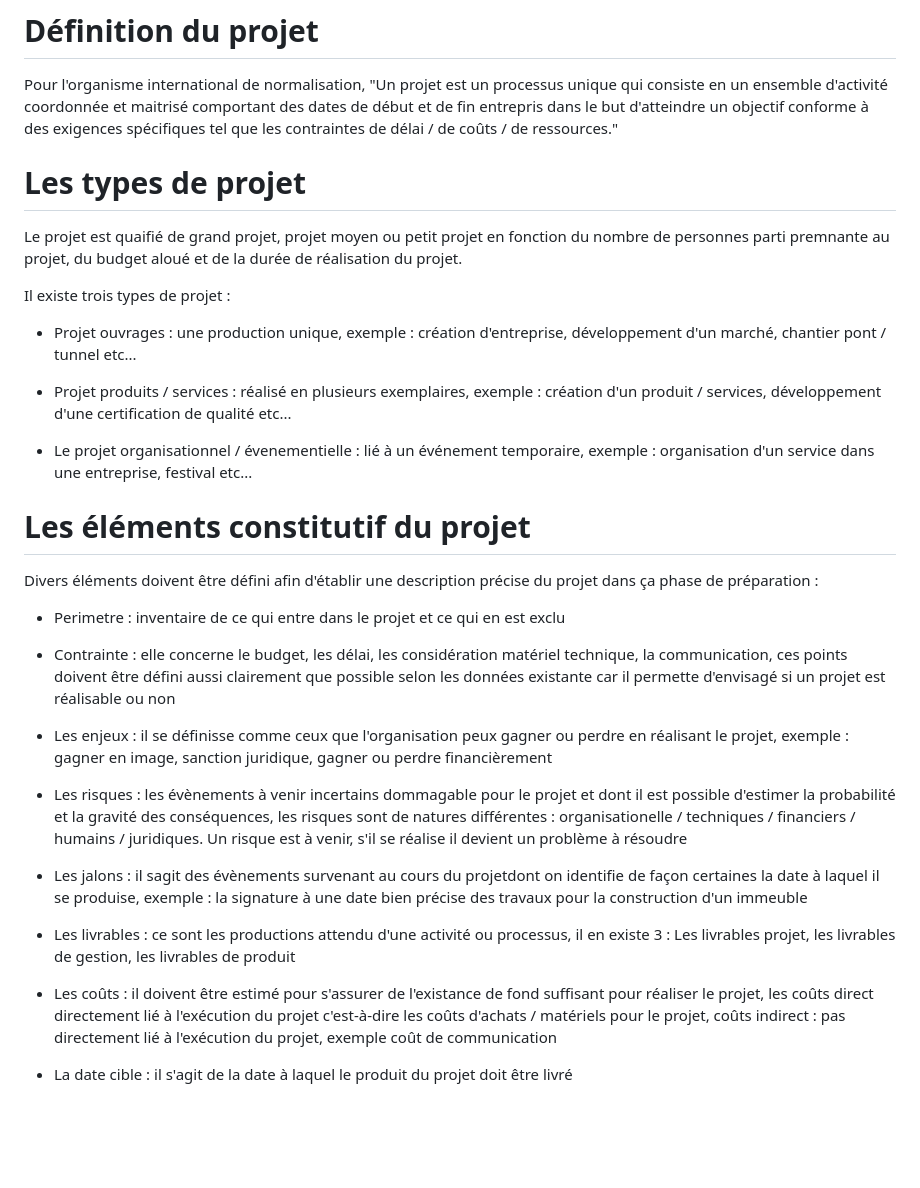
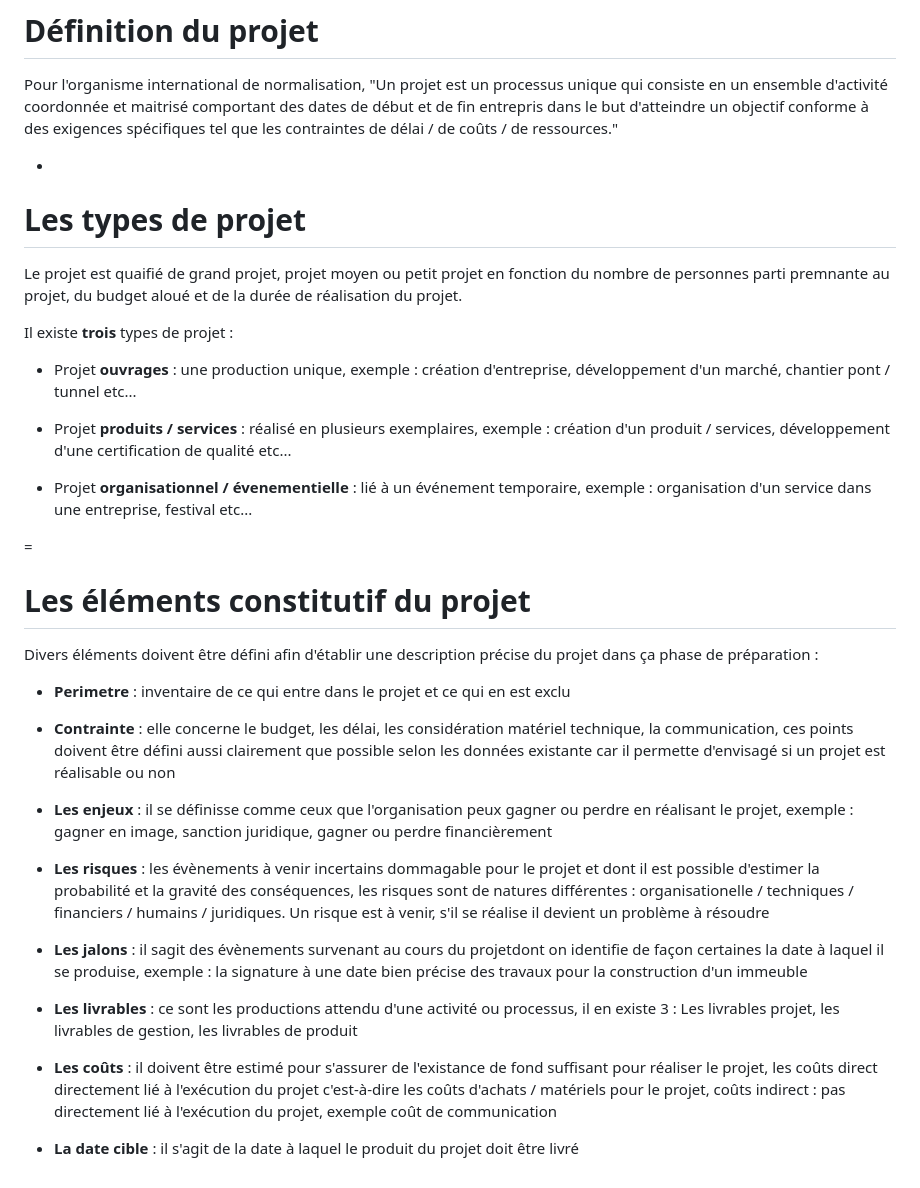
Before and after one commit to Zeta002/cours, a Markdown page: makssoud/gestion_projet/les_caractéristiques_dun_projet.md, the part around the change. GitHub-like rendering; blank space fills up the shorter version.

Commit message:
Fast update / test

```diff
--- a/makssoud/gestion_projet/les_caractéristiques_dun_projet.md
+++ b/makssoud/gestion_projet/les_caractéristiques_dun_projet.md
@@ -4,35 +4,39 @@ La mise en oeuvre d'un projet permet à une entitéde conduire un changement, d'
 
 Pour l'organisme international de normalisation, "Un projet est un processus unique qui consiste en un ensemble d'activité coordonnée et maitrisé comportant des dates de début et de fin entrepris dans le but d'atteindre un objectif conforme à des exigences spécifiques tel que les contraintes de délai / de coûts / de ressources."
 
+-
+
 # Les types de projet
 
 Le projet est quaifié de grand projet, projet moyen ou petit projet en fonction du nombre de personnes parti premnante au projet, du budget aloué et de la durée de réalisation du projet.
 
-Il existe trois types de projet :
+Il existe **trois** types de projet :
 
-* Projet ouvrages : une production unique, exemple : création d'entreprise, développement d'un marché, chantier pont / tunnel etc...
+* Projet **ouvrages** : une production unique, exemple : création d'entreprise, développement d'un marché, chantier pont / tunnel etc...
 
-* Projet produits / services : réalisé en plusieurs exemplaires, exemple : création d'un produit / services, développement d'une certification de qualité etc...
+* Projet **produits / services** : réalisé en plusieurs exemplaires, exemple : création d'un produit / services, développement d'une certification de qualité etc...
 
-* Le projet organisationnel / évenementielle : lié à un événement temporaire, exemple : organisation d'un service dans une entreprise, festival etc...
+* Projet **organisationnel / évenementielle** : lié à un événement temporaire, exemple : organisation d'un service dans une entreprise, festival etc...
+
+=
 
 # Les éléments constitutif du projet
 
 Divers éléments doivent être défini afin d'établir une description précise du projet dans ça phase de préparation :
 
-* Perimetre : inventaire de ce qui entre dans le projet et ce qui en est exclu
+* **Perimetre** : inventaire de ce qui entre dans le projet et ce qui en est exclu
 
-* Contrainte : elle concerne le budget, les délai, les considération matériel technique, la communication, ces points doivent être défini aussi clairement que possible selon les données existante car
+* **Contrainte** : elle concerne le budget, les délai, les considération matériel technique, la communication, ces points doivent être défini aussi clairement que possible selon les données existante car
 	  il permette d'envisagé si un projet est réalisable ou non
 
-* Les enjeux : il se définisse comme ceux que l'organisation peux gagner ou perdre en réalisant le projet, exemple : gagner en image, sanction juridique, gagner ou perdre financièrement
+* **Les enjeux** : il se définisse comme ceux que l'organisation peux gagner ou perdre en réalisant le projet, exemple : gagner en image, sanction juridique, gagner ou perdre financièrement
 
-* Les risques : les évènements à venir incertains dommagable pour le projet et dont il est possible d'estimer la probabilité et la gravité des conséquences, les risques sont de natures différentes : organisationelle / techniques / financiers / humains / juridiques. Un risque est à venir, s'il se réalise il devient un problème à résoudre
+* **Les risques** : les évènements à venir incertains dommagable pour le projet et dont il est possible d'estimer la probabilité et la gravité des conséquences, les risques sont de natures différentes : organisationelle / techniques / financiers / humains / juridiques. Un risque est à venir, s'il se réalise il devient un problème à résoudre
 
-* Les jalons : il sagit des évènements survenant au cours du projetdont on identifie de façon certaines la date à laquel il se produise, exemple : la signature à une date bien précise des travaux pour la construction d'un immeuble
+* **Les jalons** : il sagit des évènements survenant au cours du projetdont on identifie de façon certaines la date à laquel il se produise, exemple : la signature à une date bien précise des travaux pour la construction d'un immeuble
 
-* Les livrables : ce sont les productions attendu d'une activité ou processus, il en existe 3 : Les livrables projet, les livrables de gestion, les livrables de produit
+* **Les livrables** : ce sont les productions attendu d'une activité ou processus, il en existe 3 : Les livrables projet, les livrables de gestion, les livrables de produit
 
-* Les coûts : il doivent être estimé pour s'assurer de l'existance de fond suffisant pour réaliser le projet, les coûts direct directement lié à l'exécution du projet c'est-à-dire les coûts d'achats / matériels pour le projet, coûts indirect : pas directement lié à l'exécution du projet, exemple coût de communication
+* **Les coûts** : il doivent être estimé pour s'assurer de l'existance de fond suffisant pour réaliser le projet, les coûts direct directement lié à l'exécution du projet c'est-à-dire les coûts d'achats / matériels pour le projet, coûts indirect : pas directement lié à l'exécution du projet, exemple coût de communication
 
-* La date cible : il s'agit de la date à laquel le produit du projet doit être livré
+* **La date cible** : il s'agit de la date à laquel le produit du projet doit être livré
```
